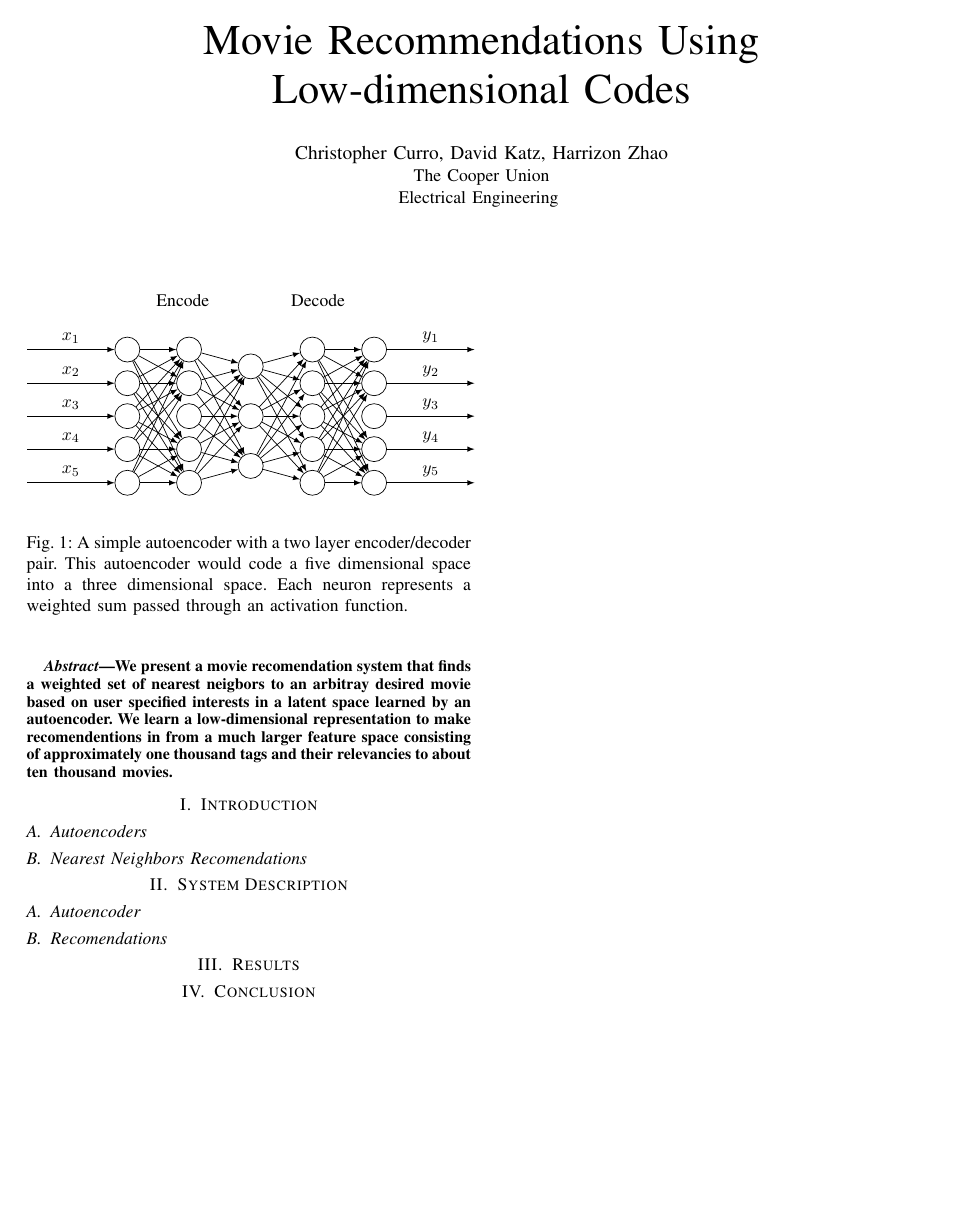
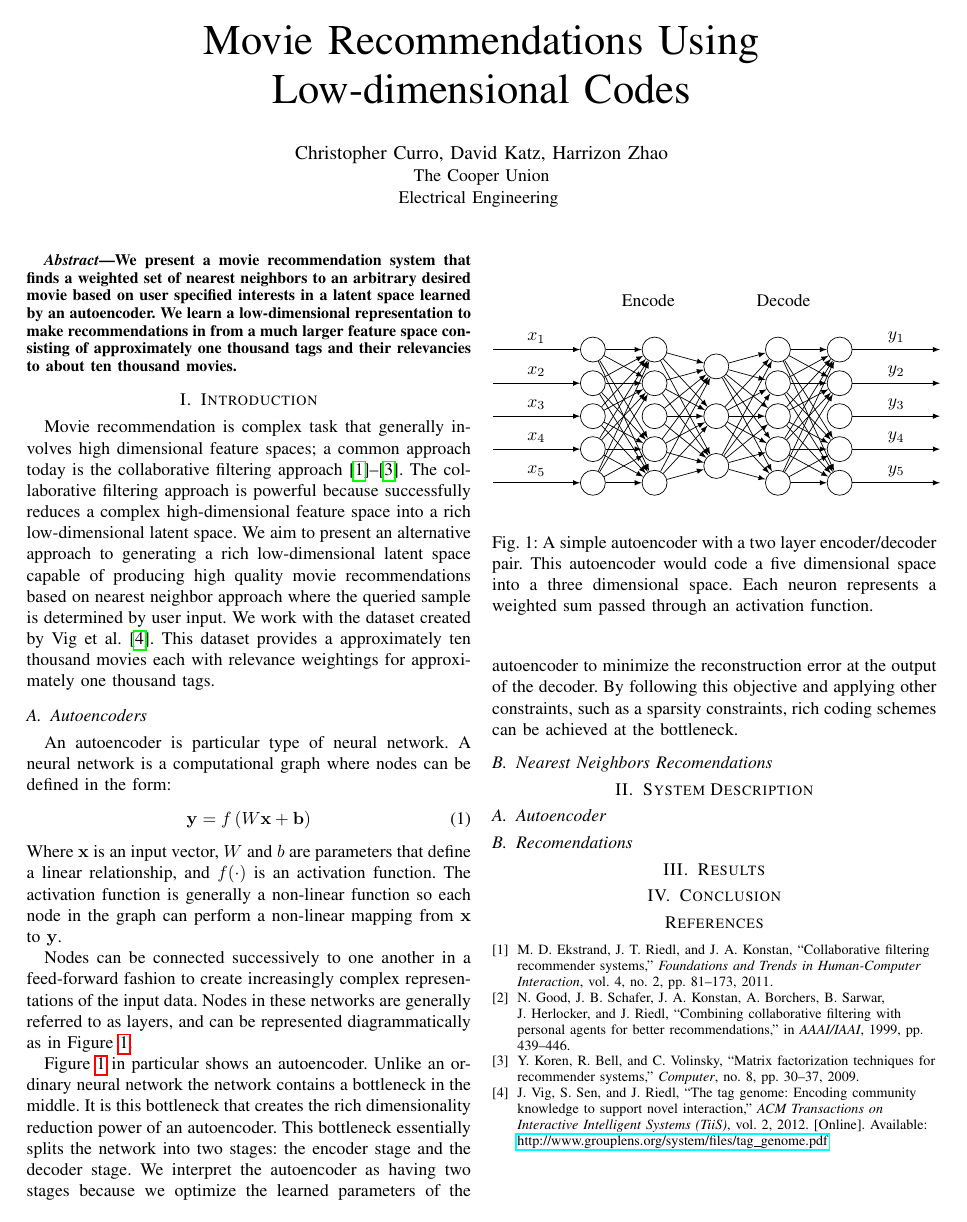
Before and after one commit to katzdave/MovieRecomendation, a LaTeX paper (paper/paper.tex, which reads paper/autoencIntro.tex): the whole page. The pictures show the PDF file paper/paper.pdf that the author committed with the source.

Commit message:
start of autoencoder intro

```diff
--- a/paper/autoencIntro.tex
+++ b/paper/autoencIntro.tex
@@ -7,3 +7,28 @@ would code a five dimensional space into a three dimensional space. Each neuron
 }
 \label{autoenc}
 \end{figure}
+
+An autoencoder is particular type of neural network. A neural network is a computational graph where nodes can be
+defined in the form:
+\begin{equation}
+\mathbf{y} = f\left(W\mathbf{x} + \mathbf{b}\right)
+\label{dense}
+\end{equation}
+Where $\mathbf{x}$ is an input vector, $W$ and $b$ are parameters that define a
+linear relationship, and $f(\cdot)$ is an activation function. The activation
+function is generally a non-linear function so each node in the graph can
+perform a non-linear mapping from $\mathbf{x}$ to $\mathbf{y}$.
+
+Nodes can be connected successively to one another in a feed-forward fashion to
+create increasingly complex representations of the input data. Nodes in these
+networks are generally referred to as layers, and can be represented
+diagrammatically as in Figure \ref{autoenc}.
+
+Figure \ref{autoenc} in particular shows an autoencoder. Unlike an ordinary
+neural network the network contains a bottleneck in the middle. It is this
+bottleneck that creates the rich dimensionality reduction power of an
+autoencoder. This bottleneck essentially splits the network into two stages:
+the encoder stage and the decoder stage. We interpret the autoencoder as
+having two stages because we optimize the learned parameters of the
+autoencoder to minimize the reconstruction error at the output of the decoder.
+By following this objective and applying other constraints, such as a sparsity constraints, rich coding schemes can be achieved at the bottleneck.
--- a/paper/paper.tex
+++ b/paper/paper.tex
@@ -24,18 +23,29 @@ Electrical Engineering
 }
 \begin{document}
 \maketitle
-
+\global\csname @topnum\endcsname 0
+\global\csname @botnum\endcsname 0
 \begin{abstract}
 
-We present a movie recomendation system that finds a weighted set of nearest
-neigbors to an arbitray desired movie based on user specified interests in a
+We present a movie recommendation system that finds a weighted set of nearest
+neighbors to an arbitrary desired movie based on user specified interests in a
 latent space learned by an autoencoder. We learn a low-dimensional
-representation to make recomendentions in from a much larger feature space
+representation to make recommendations in from a much larger feature space
 consisting of approximately one thousand tags and their relevancies to about
 ten thousand movies.
 
 \end{abstract}
 \section{Introduction}
+
+Movie recommendation is complex task that generally involves high dimensional
+feature spaces; a common approach today is the collaborative filtering
+approach \cite{ekstrand2011collaborative,good1999combining,koren2009matrix}.
+The collaborative filtering approach is powerful because successfully reduces
+a complex high-dimensional feature space into a rich low-dimensional latent
+space. We aim to present an alternative approach to generating a rich low-dimensional latent space capable of producing high quality movie
+recommendations based on nearest neighbor approach where the queried sample is
+determined by user input. We work with the dataset created by Vig et al.
+\cite{vig2012tag}. This dataset provides a approximately ten thousand movies each with relevance weightings for approximately one thousand tags.
 
 \subsection{Autoencoders}
 \input{autoencIntro}
```
Also changed, not shown: paper/bib.bib (+38 -8 lines), paper/paper.pdf, paper/paper.tex (5 more changed lines).
